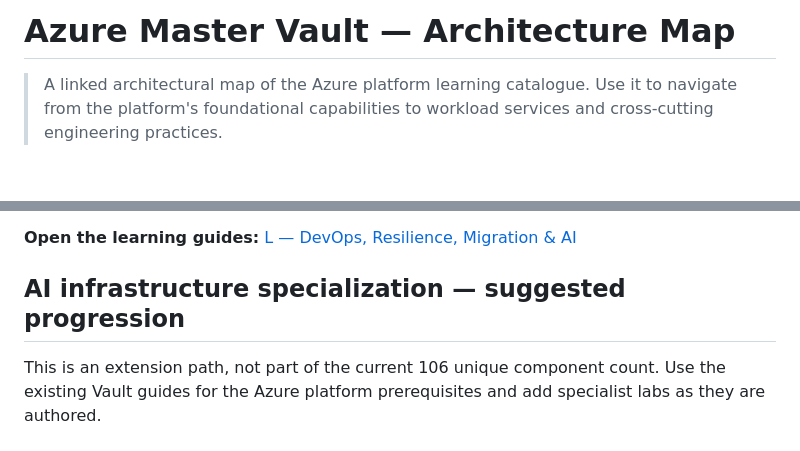
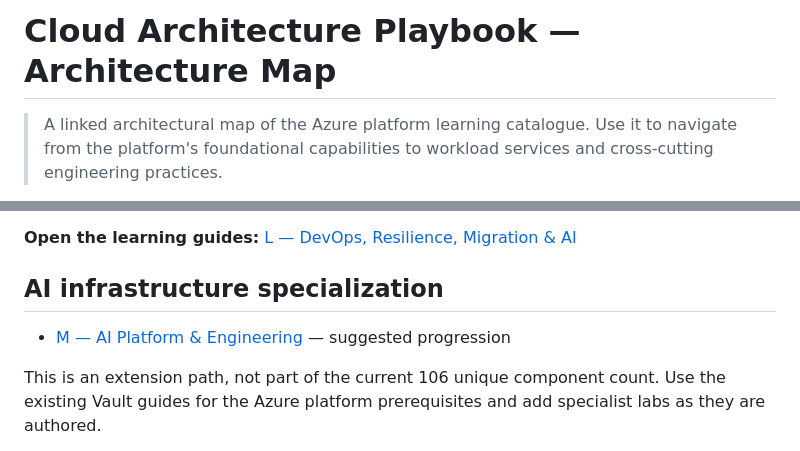
Before and after one commit to tripathies/azure-master-vault, a Markdown page: AZURE-MASTER-ARCHITECTURE-MAP.md, 2 parts joined by grey strips. GitHub-like rendering; blank space fills up the shorter version.

Commit message:
Update AI category navigation and Cloud Architecture Playbook title

```diff
--- a/AZURE-MASTER-ARCHITECTURE-MAP.md
+++ b/AZURE-MASTER-ARCHITECTURE-MAP.md
@@ -1,4 +1,4 @@
-# Azure Master Vault — Architecture Map
+# Cloud Architecture Playbook — Architecture Map
 
 > A linked architectural map of the Azure platform learning catalogue. Use it to navigate from the platform's foundational capabilities to workload services and cross-cutting engineering practices.
 
@@ -74,7 +74,10 @@ AI services, Foundry, Azure OpenAI and AI Search, GPU capacity, model deployment
 **Open the learning guides:** [L — DevOps, Resilience, Migration & AI](L-devops-resilience-migration-ai/README.md)
 
 
-## AI infrastructure specialization — suggested progression
+## AI infrastructure specialization
+
+- [M — AI Platform & Engineering](M-ai-platform-engineering/README.md)
+ — suggested progression
 
 This is an extension path, not part of the current 106 unique component count. Use the existing Vault guides for the Azure platform prerequisites and add specialist labs as they are authored.
 
```
Also changed, not shown: other parts of AZURE-MASTER-ARCHITECTURE-MAP.md (+1 -1 lines).
